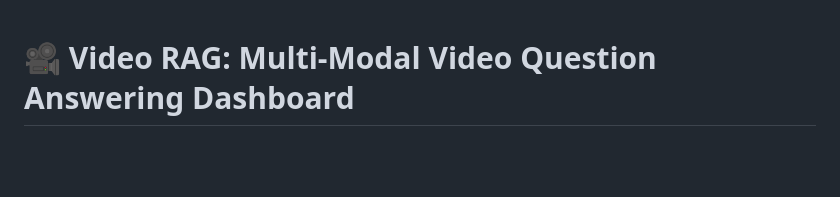
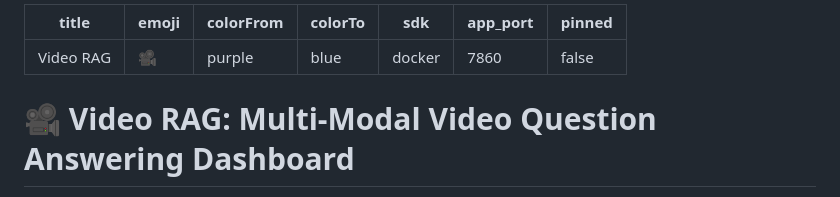
Before and after one commit to himanshuz-bharti/video-rag, a Markdown page: README.md, the part around the change. Rendered like a GitHub page; blank space fills up the shorter version.

Commit message:
Add Hugging Face metadata frontmatter to README.md

```diff
--- a/README.md
+++ b/README.md
@@ -1,3 +1,13 @@
+---
+title: Video RAG
+emoji: 🎥
+colorFrom: purple
+colorTo: blue
+sdk: docker
+app_port: 7860
+pinned: false
+---
+
 # 🎥 Video RAG: Multi-Modal Video Question Answering Dashboard
 
 Video RAG is a premium, real-time Single-Page Dashboard application that allows you to download YouTube videos, extract keyframes, generate brief visual descriptions, index them in a vector database, and query the video content using Gemini or local Ollama LLMs.
```
